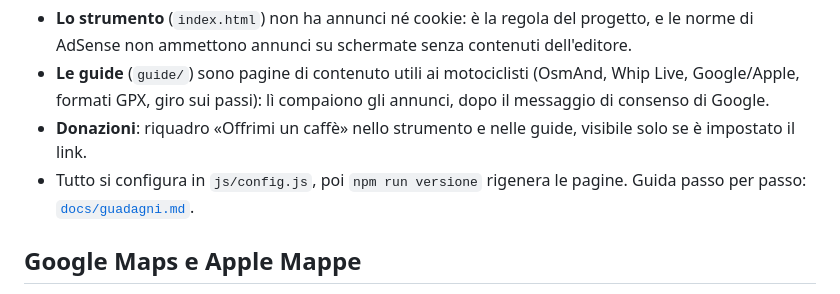
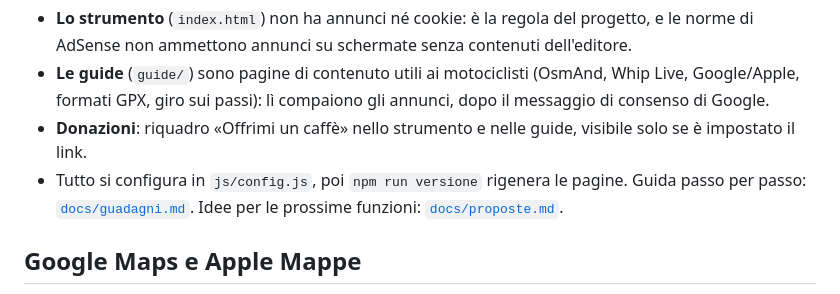
Before and after one commit to filthefrog/Gpx-Track, a Markdown page: README.md, the part around the change. Drawn GitHub-style.

```diff
--- a/README.md
+++ b/README.md
@@ -110,7 +110,7 @@ Tracce Moto è un pianificatore gratuito. Si sostiene con gli annunci AdSense e
   GPX, giro sui passi): lì compaiono gli annunci, dopo il messaggio di consenso di Google.
 - **Donazioni**: riquadro «Offrimi un caffè» nello strumento e nelle guide, visibile solo se è impostato il link.
 - Tutto si configura in `js/config.js`, poi `npm run versione` rigenera le pagine. Guida passo per passo:
-  [`docs/guadagni.md`](docs/guadagni.md).
+  [`docs/guadagni.md`](docs/guadagni.md). Idee per le prossime funzioni: [`docs/proposte.md`](docs/proposte.md).
 
 ## Google Maps e Apple Mappe
 
```
Also changed, not shown: docs/proposte.md (added, +64 -0 lines).
